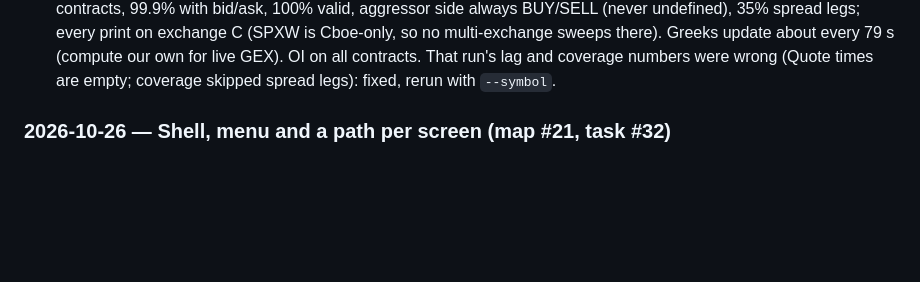
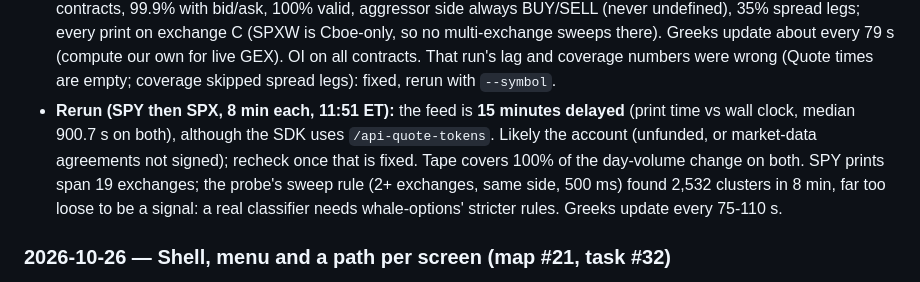
Before and after one commit to danielbul1/matrix-gex, a Markdown page: HANDOFF.md, the part around the change. Drawn GitHub-style; blank space fills up the shorter version.

Commit message:
Record the Tastytrade probe results: full tape, 15-minute delay
Co-Authored-By: Claude Opus 5.5 <noreply@anthropic.com>
Claude-Session: https://claude.ai/code/session_01LnCXD9qsAvRkERRg37T5jx

```diff
--- a/HANDOFF.md
+++ b/HANDOFF.md
@@ -116,6 +116,13 @@ Gotchas learned the hard way (2026-07-19):
   Cboe-only, so no multi-exchange sweeps there). Greeks update about every 79 s (compute
   our own for live GEX). OI on all contracts. That run's lag and coverage numbers were
   wrong (Quote times are empty; coverage skipped spread legs): fixed, rerun with `--symbol`.
+- **Rerun (SPY then SPX, 8 min each, 11:51 ET):** the feed is **15 minutes delayed**
+  (print time vs wall clock, median 900.7 s on both), although the SDK uses
+  `/api-quote-tokens`. Likely the account (unfunded, or market-data agreements not
+  signed); recheck once that is fixed. Tape covers 100% of the day-volume change on both.
+  SPY prints span 19 exchanges; the probe's sweep rule (2+ exchanges, same side, 500 ms)
+  found 2,532 clusters in 8 min, far too loose to be a signal: a real classifier needs
+  whale-options' stricter rules. Greeks update every 75-110 s.
 
 ### 2026-10-26 — Shell, menu and a path per screen (map #21, task #32)
 - **Frontend:** sidebar in Quant Power's order (the "Matrix" brand link is home = Strike
```
